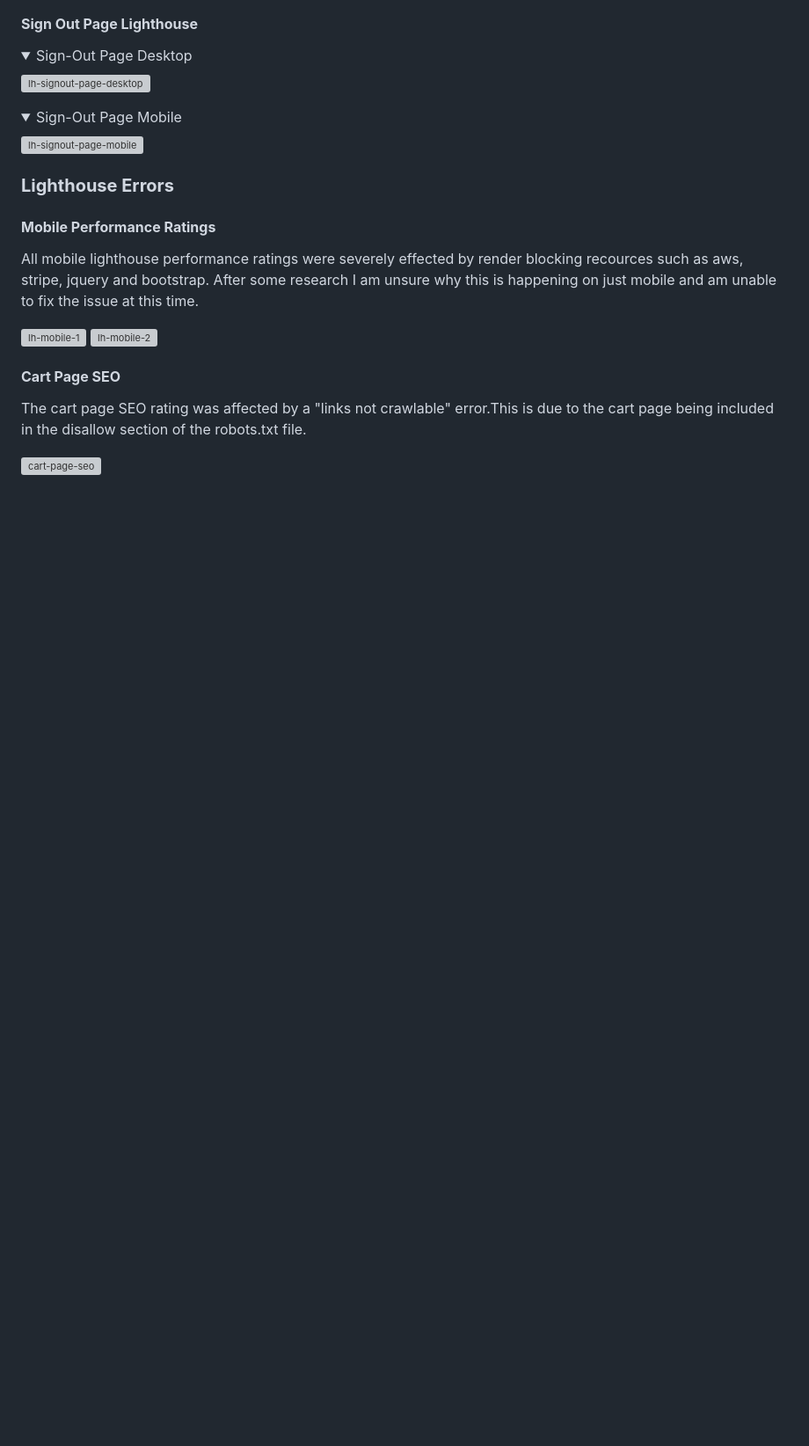
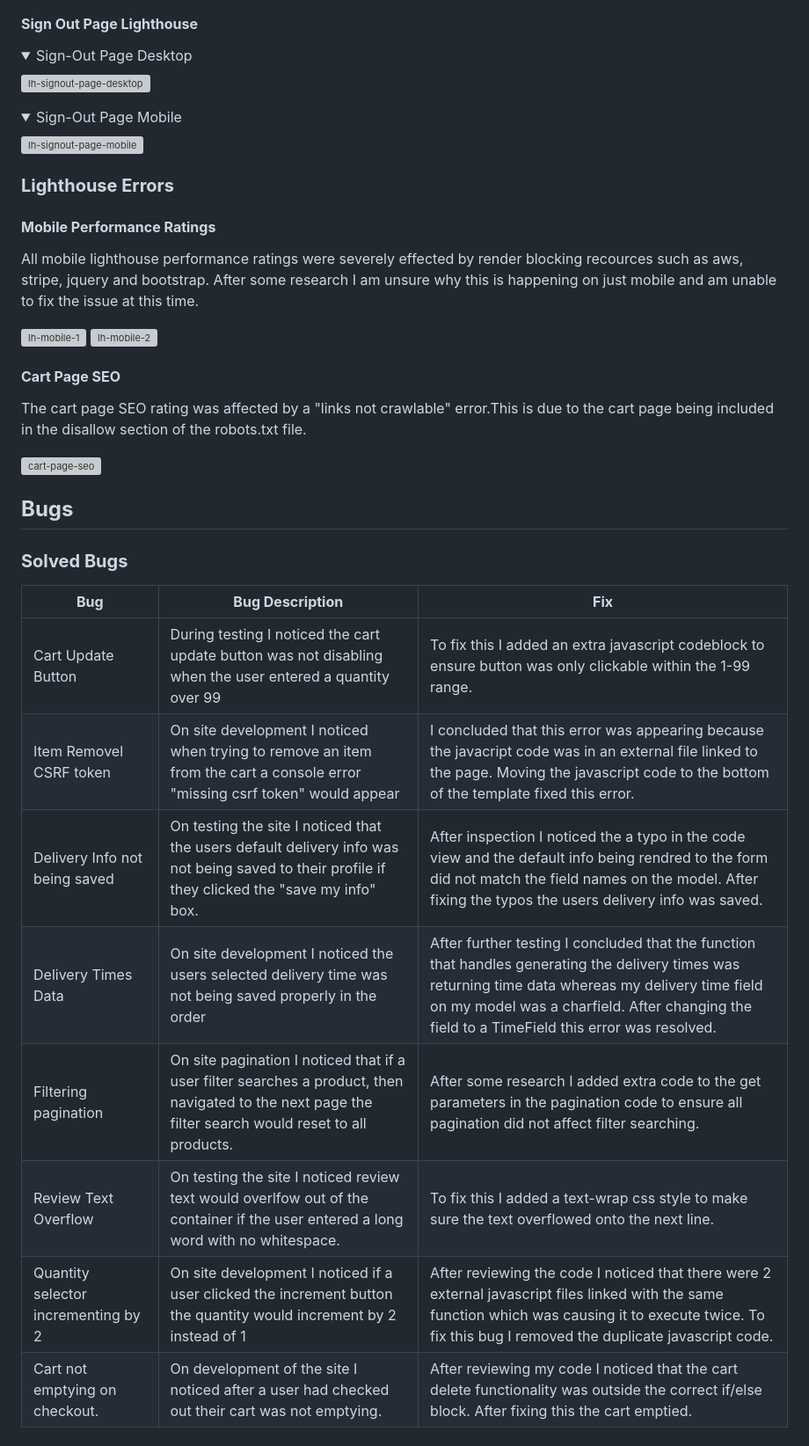
Before and after one commit to seanj06/Burgers-R-Us-P5, a Markdown page: TESTING.md, the part around the change. Shown at 88% size. Rendered like a GitHub page; folded sections open; blank space fills up the shorter version; grey boxes are pictures that could not be loaded.

Commit message:
Add solved bugs section to TETSING.md

```diff
--- a/TESTING.md
+++ b/TESTING.md
@@ -1773,3 +1773,18 @@ After some research I am unsure why this is happening on just mobile and am unab
 The cart page SEO rating was affected by a "links not crawlable" error.This is due to the cart page being included in the disallow section of the robots.txt file.
 
 ![cart-page-seo](docs/lighthouse/cart-links-not-crawlable.png)
+
+## **Bugs**
+
+### **Solved Bugs**
+
+| **Bug** | **Bug Description** | **Fix** |
+|---------|---------------------|---------|
+| Cart Update Button | During testing I noticed the cart update button was not disabling when the user entered a quantity over 99 | To fix this I added an extra javascript codeblock to ensure button was only clickable within the 1-99 range.
+| Item Removel CSRF token | On site development I noticed when trying to remove an item from the cart a console error "missing csrf token" would appear | I concluded that this error was appearing because the javacript code was in an external file linked to the page. Moving the javascript code to the bottom of the template fixed this error.
+| Delivery Info not being saved | On testing the site I noticed that the users default delivery info was not being saved to their profile if they clicked the "save my info" box. | After inspection I noticed the a typo in the code view and the default info being rendred to the form did not match the field names on the model. After fixing the typos the users delivery info was saved.
+| Delivery Times Data | On site development I noticed the users selected delivery time was not being saved properly in the order | After further testing I concluded that the function that handles generating the delivery times was returning time data whereas my delivery time field on my model was a charfield. After changing the field to a TimeField this error was resolved.
+| Filtering pagination | On site pagination I noticed that if a user filter searches a product, then navigated to the next page the filter search would reset to all products. | After some research I added extra code to the get parameters in the pagination code to ensure all pagination did not affect filter searching.
+| Review Text Overflow | On testing the site I noticed review text would overlfow out of the container if the user entered a long word with no whitespace. | To fix this I added a text-wrap css style to make sure the text overflowed onto the next line.
+| Quantity selector incrementing by 2 | On site development I noticed if a user clicked the increment button the quantity would increment by 2 instead of 1 | After reviewing the code I noticed that there were 2 external javascript files linked with the same function which was causing it to execute twice. To fix this bug I removed the duplicate javascript code.
+| Cart not emptying on checkout. | On development of the site I noticed after a user had checked out their cart was not emptying. | After reviewing my code I noticed that the cart delete functionality was outside the correct if/else block. After fixing this the cart emptied.
```
